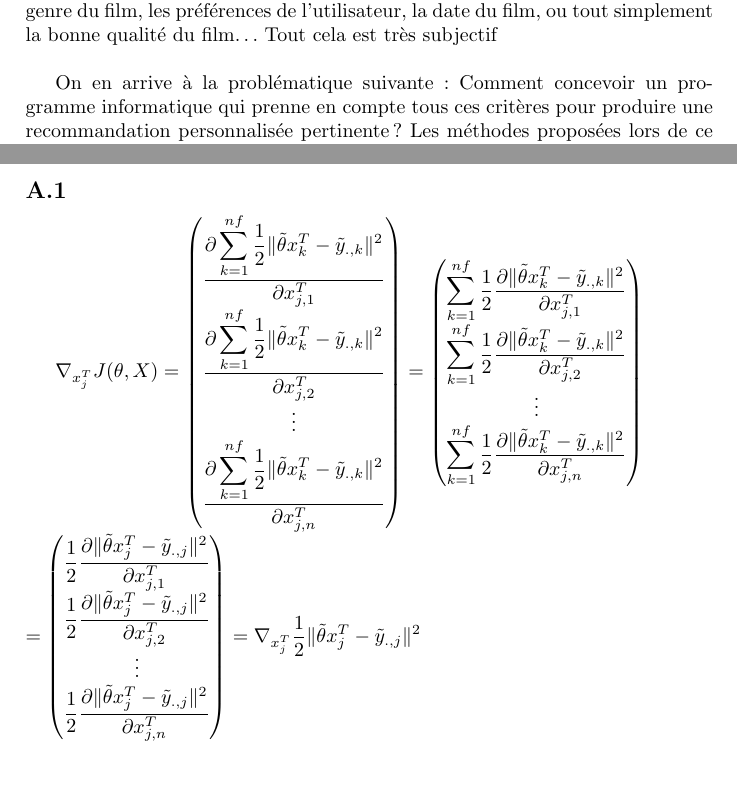
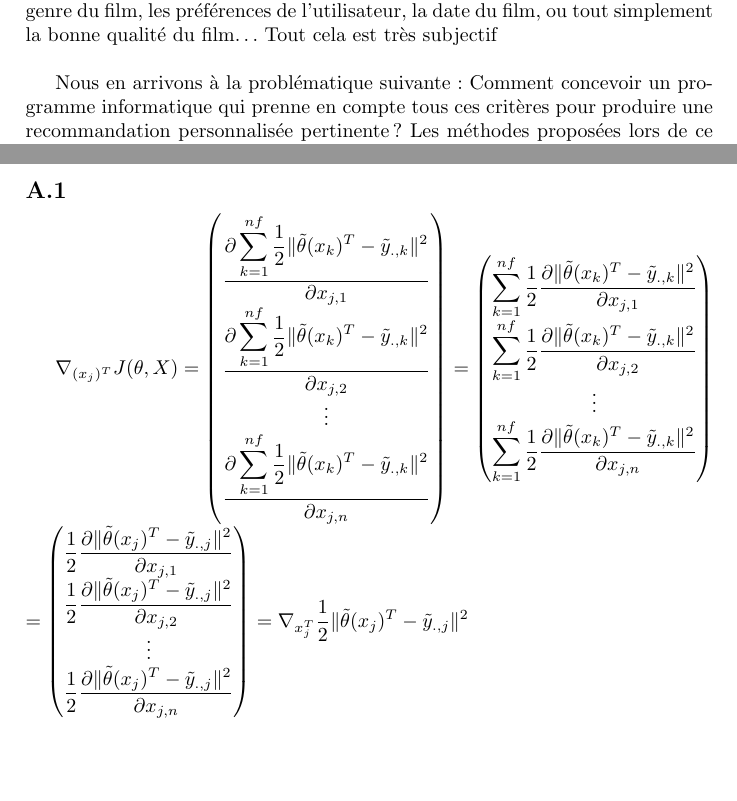
Before and after one commit to sambiak/recommandation-film, a LaTeX paper (compte rendu/compte_rendu.tex): two parts of pages 1 and 9 of 10, joined at a grey line, cut so that both start at the same text. Compiled offline with pdfLaTeX.

Commit message:
Modification d'une ambiguité en A.1: x_j^T changé en (x_j)^T

```diff
--- a/compte rendu/compte_rendu.tex
+++ b/compte rendu/compte_rendu.tex
@@ -26,11 +26,11 @@ Nous avons choisi de nous intéresser à la recommandation automatique de films.
 A l’ère du numérique, la collecte de données d’une multitude d’utilisateurs peut devenir très intéressante pour leur faire des suggestions
 personnalisées de tout type. C’est une chose que l’on rencontre souvent : recommandations d’amis sur Facebook, suggestions d’achats sur Internet, etc.
 Nous avons choisi de nous intéresser à la recommandation automatique de films.
-Mais comment recommander à un utilisateur un film qu’il aimera ? Tant de critères rentre en compte :
-le genre du film, les préférences de l’utilisateur, la date du film, ou tout simplement la bonne qualité du film… Tout cela est très subjectif \! \\
+Mais comment recommander à un utilisateur un film qu’il aimera ? Tant de critères rentre en compte :
+le genre du film, les préférences de l’utilisateur, la date du film, ou tout simplement la bonne qualité du film… Tout cela est très subjectif \! \\
 
 
-On en arrive à la problématique suivante : Comment concevoir un programme informatique
+Nous en arrivons à la problématique suivante : Comment concevoir un programme informatique
 qui prenne en compte tous ces critères pour produire une recommandation personnalisée pertinente ?
 Les méthodes proposées lors de ce projet consistent à estimer les notes que mettrait l’utilisateur à plusieurs films,
 afin de trouver les film le plus accordé à ses goûts. Cela se fait en regardant les prédictions des notes les plus hautes.
@@ -229,37 +229,37 @@ Toutefois l'erreur sur la prédiction des notes nous laisse penser que ce film n
 \section{Preuves}
 \subsection{}
 \label{P1}
-$\nabla_{x_{j}^T} J(\theta, X)=
+$\nabla_{(x_{j})^T} J(\theta, X)=
 \begin{pmatrix}
-\displaystyle\frac{\partial \displaystyle\sum_{k=1}^{nf}\frac{1}{2}\Vert\tilde{\theta}x_{k}^{T}-\tilde{y}_{.,k}\Vert^{2}}{\partial x_{j,1}^{T}}\\
-\displaystyle\frac{\partial \displaystyle\sum_{k=1}^{nf}\frac{1}{2}\Vert\tilde{\theta}x_{k}^{T}-\tilde{y}_{.,k}\Vert^{2}}{\partial x_{j,2}^{T}}\\
+\displaystyle\frac{\partial \displaystyle\sum_{k=1}^{nf}\frac{1}{2}\Vert\tilde{\theta}(x_{k})^{T}-\tilde{y}_{.,k}\Vert^{2}}{\partial x_{j,1}}\\
+\displaystyle\frac{\partial \displaystyle\sum_{k=1}^{nf}\frac{1}{2}\Vert\tilde{\theta}(x_{k})^{T}-\tilde{y}_{.,k}\Vert^{2}}{\partial x_{j,2}}\\
 \vdots\\
-\displaystyle\frac{\partial \displaystyle\sum_{k=1}^{nf}\frac{1}{2}\Vert\tilde{\theta}x_{k}^{T}-\tilde{y}_{.,k}\Vert^{2}}{\partial x_{j,n}^{T}}
+\displaystyle\frac{\partial \displaystyle\sum_{k=1}^{nf}\frac{1}{2}\Vert\tilde{\theta}(x_{k})^{T}-\tilde{y}_{.,k}\Vert^{2}}{\partial x_{j,n}}
 \end{pmatrix}
 =
 \begin{pmatrix}
 \displaystyle\sum_{k=1}^{nf}
-\frac{1}{2}\frac{\partial\Vert\tilde{\theta}x_{k}^{T}-\tilde{y}_{.,k}\Vert^{2}}{\partial x_{j,1}^{T}}\\
+\frac{1}{2}\frac{\partial\Vert\tilde{\theta}(x_{k})^{T}-\tilde{y}_{.,k}\Vert^{2}}{\partial x_{j,1}}\\
 \displaystyle\sum_{k=1}^{nf}
-\frac{1}{2}\frac{\partial\Vert\tilde{\theta}x_{k}^{T}-\tilde{y}_{.,k}\Vert^{2}}{\partial x_{j,2}^{T}}\\
+\frac{1}{2}\frac{\partial\Vert\tilde{\theta}(x_{k})^{T}-\tilde{y}_{.,k}\Vert^{2}}{\partial x_{j,2}}\\
 \vdots\\
 \displaystyle\sum_{k=1}^{nf}
-\frac{1}{2}\frac{\partial\Vert\tilde{\theta}x_{k}^{T}-\tilde{y}_{.,k}\Vert^{2}}{\partial x_{j,n}^{T}}
+\frac{1}{2}\frac{\partial\Vert\tilde{\theta}(x_{k})^{T}-\tilde{y}_{.,k}\Vert^{2}}{\partial x_{j,n}}
 \end{pmatrix}$\\
 $
 =
 \begin{pmatrix}
 \displaystyle
-\frac{1}{2}\frac{\partial\Vert\tilde{\theta}x_{j}^{T}-\tilde{y}_{.,j}\Vert^{2}}{\partial x_{j,1}^{T}}\\
+\frac{1}{2}\frac{\partial\Vert\tilde{\theta}(x_{j})^{T}-\tilde{y}_{.,j}\Vert^{2}}{\partial x_{j,1}}\\
 \displaystyle
-\frac{1}{2}\frac{\partial\Vert\tilde{\theta}x_{j}^{T}-\tilde{y}_{.,j}\Vert^{2}}{\partial x_{j,2}^{T}}\\
+\frac{1}{2}\frac{\partial\Vert\tilde{\theta}(x_{j})^{T}-\tilde{y}_{.,j}\Vert^{2}}{\partial x_{j,2}}\\
 \vdots\\
 \displaystyle
-\frac{1}{2}\frac{\partial\Vert\tilde{\theta}x_{j}^{T}-\tilde{y}_{.,j}\Vert^{2}}{\partial x_{j,n}^{T}}
+\frac{1}{2}\frac{\partial\Vert\tilde{\theta}(x_{j})^{T}-\tilde{y}_{.,j}\Vert^{2}}{\partial x_{j,n}}
 \end{pmatrix}
 =
 \displaystyle
-\nabla_{x_{j}^T}\frac{1}{2}\Vert\tilde{\theta}x_{j}^{T}-\tilde{y}_{.,j}\Vert^{2}
+\nabla_{x_{j}^T}\frac{1}{2}\Vert\tilde{\theta}(x_{j})^{T}-\tilde{y}_{.,j}\Vert^{2}
 $
 \subsection{}
 \label{P2}
```
